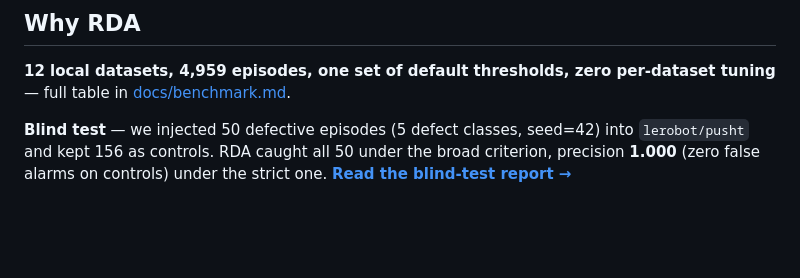
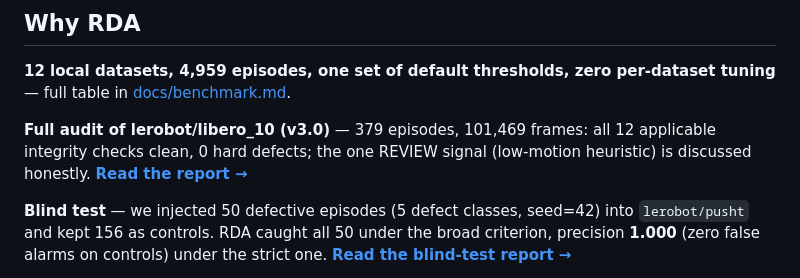
Before and after one commit to liesliy/rda, a Markdown page: README.md, the part around the change. Drawn GitHub-style; blank space fills up the shorter version.

```diff
--- a/README.md
+++ b/README.md
@@ -49,6 +49,8 @@ rda ui
 
 **12 local datasets, 4,959 episodes, one set of default thresholds, zero per-dataset tuning** — full table in [docs/benchmark.md](docs/benchmark.md).
 
+**Full audit of lerobot/libero_10 (v3.0)** — 379 episodes, 101,469 frames: all 12 applicable integrity checks clean, 0 hard defects; the one REVIEW signal (low-motion heuristic) is discussed honestly. **[Read the report →](docs/benchmark_libero10.md)**
+
 **Blind test** — we injected 50 defective episodes (5 defect classes, seed=42) into `lerobot/pusht` and kept 156 as controls. RDA caught all 50 under the broad criterion, precision **1.000** (zero false alarms on controls) under the strict one. **[Read the blind-test report →](https://liesliy.github.io/rda/examples/rda_report_pusht.html)**
 
 **Validated on AgiBotWorld2026** — third-party audit of AgiBot's Phase 3 dataset: all 5 simulation tasks + a real-robot RL package, 1,112 episodes, 4,448 integrity checks with 0 failures, and a **3.1× enrichment** of RDA's discontinuity spikes at official human-takeover boundaries. Zero adaptation needed. **[Read the case study →](docs/examples/agibotworld2026.md)**
```
Also changed, not shown: README_zh.md (+2 -0 lines), docs/benchmark_libero10.md (added, +99 -0 lines).
